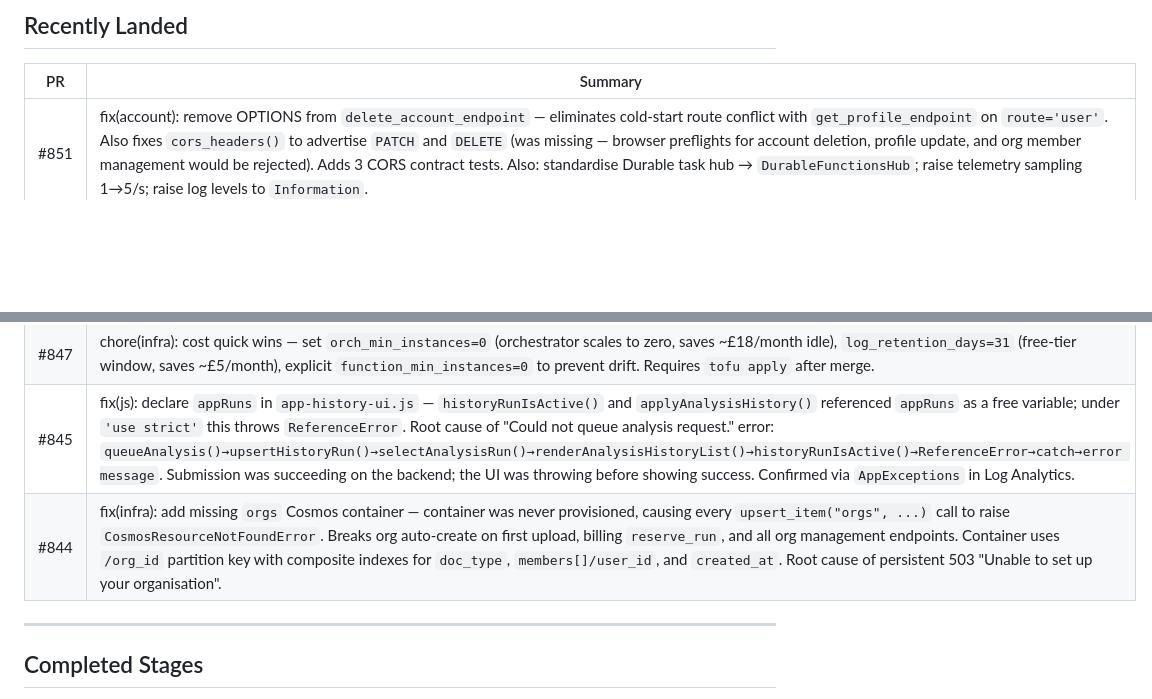
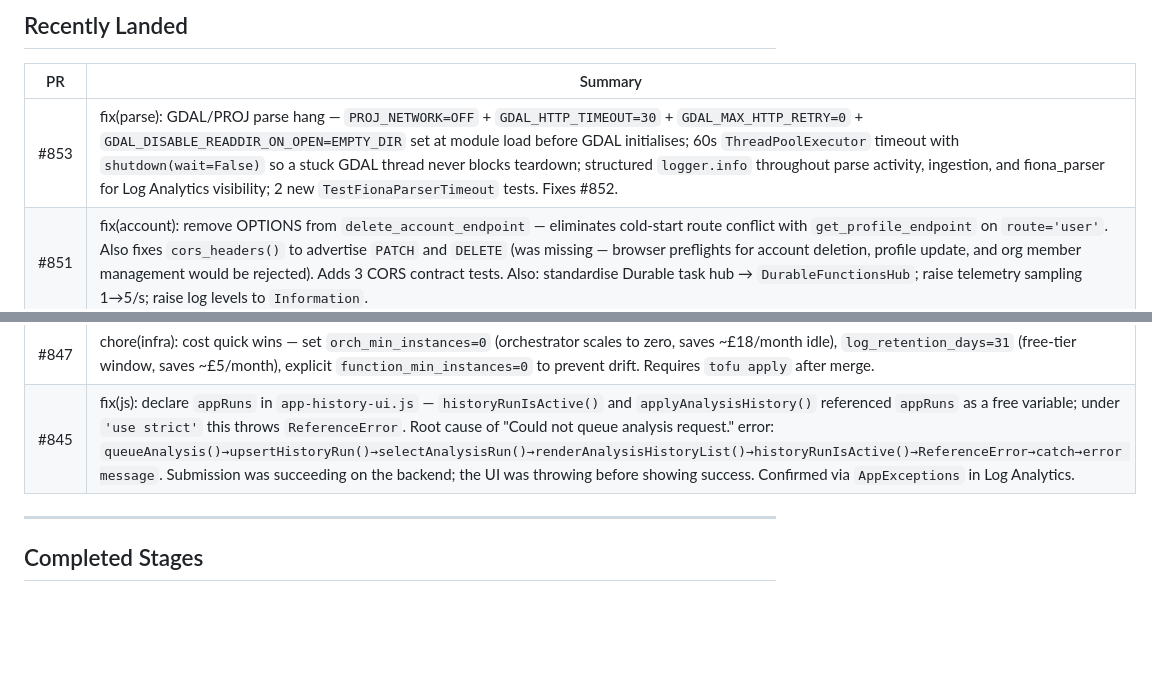
Before and after one commit to Hardcoreprawn/azure-workflow-for-kml-satellite, a Markdown page: docs/ROADMAP.md, 2 parts joined by grey strips. Rendered like a GitHub page; blank space fills up the shorter version.

Commit message:
docs(roadmap): add PR #853 to Recently Landed, bump date to 2026-05-19

```diff
--- a/docs/ROADMAP.md
+++ b/docs/ROADMAP.md
@@ -104,12 +104,12 @@ portfolio-level risk visibility.
 
 | PR | Summary |
 |----|---------|
+| #853 | fix(parse): GDAL/PROJ parse hang — `PROJ_NETWORK=OFF` + `GDAL_HTTP_TIMEOUT=30` + `GDAL_MAX_HTTP_RETRY=0` + `GDAL_DISABLE_READDIR_ON_OPEN=EMPTY_DIR` set at module load before GDAL initialises; 60s `ThreadPoolExecutor` timeout with `shutdown(wait=False)` so a stuck GDAL thread never blocks teardown; structured `logger.info` throughout parse activity, ingestion, and fiona_parser for Log Analytics visibility; 2 new `TestFionaParserTimeout` tests. Fixes #852. |
 | #851 | fix(account): remove OPTIONS from `delete_account_endpoint` — eliminates cold-start route conflict with `get_profile_endpoint` on `route='user'`. Also fixes `cors_headers()` to advertise `PATCH` and `DELETE` (was missing — browser preflights for account deletion, profile update, and org member management would be rejected). Adds 3 CORS contract tests. Also: standardise Durable task hub → `DurableFunctionsHub`; raise telemetry sampling 1→5/s; raise log levels to `Information`. |
 | #849 | chore(infra): drop SWA `stapp-kmlsat-dev-site` from Standard to Free SKU — saves ~£7–16/month (~50% of dev bill). Also ships `fix(deploy): retry az functionapp config container set on 503` and launch-readiness regression lock for Free SKU. Confirmed safe: no linked backend (ACA-hosted FA API unsupported, see #282), 1 custom domain (Free limit is 2), static bundle/traffic well under Free limits. |
 | #848 | feat(rollout): generalised feature flag evaluator Phase 1 (#403) — `is_feature_enabled()` with 7-rule fail-closed evaluation order (kill_switch, missing doc, per-user override with expiry, off/blocked, preview_only, percentage_rollout, on); deterministic sha256 bucketing; 2 new Cosmos containers (`feature_flags`, `feature_flag_overrides`); 2 operator scripts; 31 tests. Phases 2 (smoke evidence) and 3 (scheduled controller) remain open on #403. |
 | #847 | chore(infra): cost quick wins — set `orch_min_instances=0` (orchestrator scales to zero, saves ~£18/month idle), `log_retention_days=31` (free-tier window, saves ~£5/month), explicit `function_min_instances=0` to prevent drift. Requires `tofu apply` after merge. |
 | #845 | fix(js): declare `appRuns` in `app-history-ui.js` — `historyRunIsActive()` and `applyAnalysisHistory()` referenced `appRuns` as a free variable; under `'use strict'` this throws `ReferenceError`. Root cause of "Could not queue analysis request." error: `queueAnalysis()→upsertHistoryRun()→selectAnalysisRun()→renderAnalysisHistoryList()→historyRunIsActive()→ReferenceError→catch→error message`. Submission was succeeding on the backend; the UI was throwing before showing success. Confirmed via `AppExceptions` in Log Analytics. |
-| #844 | fix(infra): add missing `orgs` Cosmos container — container was never provisioned, causing every `upsert_item("orgs", ...)` call to raise `CosmosResourceNotFoundError`. Breaks org auto-create on first upload, billing `reserve_run`, and all org management endpoints. Container uses `/org_id` partition key with composite indexes for `doc_type`, `members[]/user_id`, and `created_at`. Root cause of persistent 503 "Unable to set up your organisation". |
 
 ---
 
```
Also changed, not shown: other parts of docs/ROADMAP.md (+1 -1 lines).
